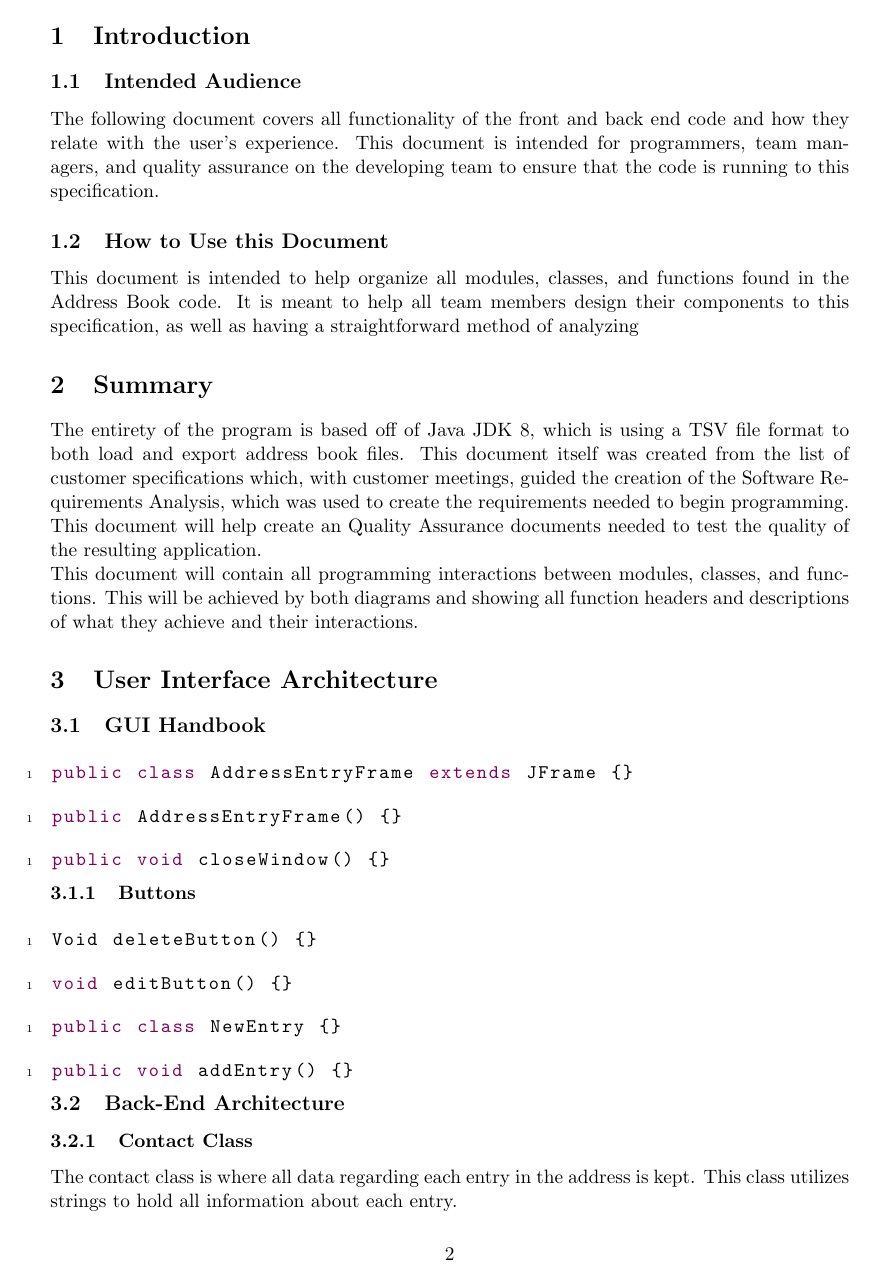
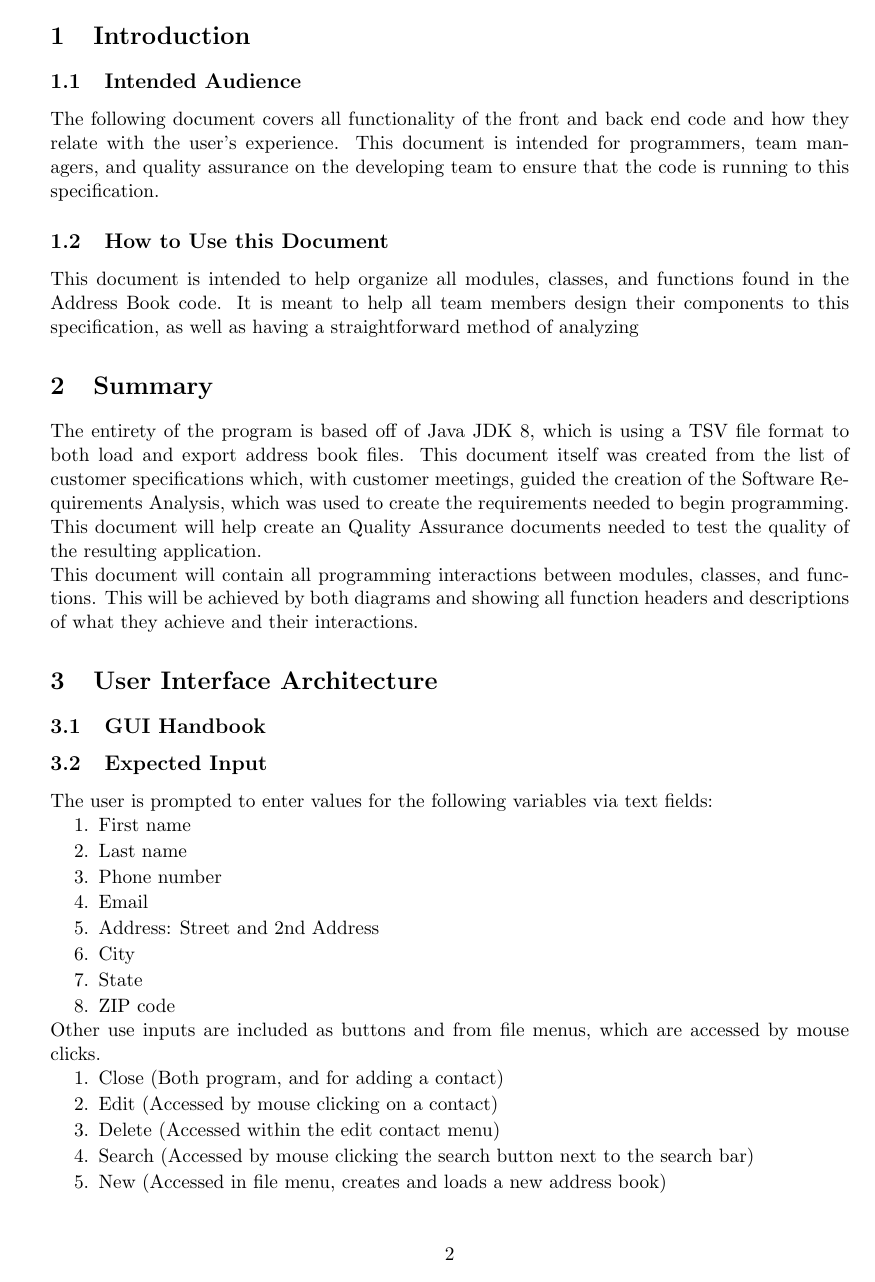
Before and after one commit to FrazerBayley/AddressBook, a LaTeX document (Technical Documentation/Software Design Specification/SoftwareDesignSpecification.tex): page 3 of 6. The pictures show the PDF file Technical Documentation/Software Design Specification/SoftwareDesignSpecification.pdf that the author committed with the source.

```diff
--- a/Technical Documentation/Software Design Specification/SoftwareDesignSpecification.tex
+++ b/Technical Documentation/Software Design Specification/SoftwareDesignSpecification.tex
@@ -71,3 +72,29 @@
 This document will contain all programming interactions between modules, classes, and functions. This will be achieved by both diagrams and showing all function headers and descriptions of what they achieve and their interactions.
 \section{User Interface Architecture}
 \subsection{GUI Handbook}
+\subsection{Expected Input}
+The user is prompted to enter values for the following variables via text fields:
+\begin{enumerate}[nolistsep]
+	\setlength\itemsep{.1em}
+	\item First name
+	\item Last name
+	\item Phone number
+	\item Email
+	\item Address: Street and 2nd Address
+	\item City
+	\item State
+	\item ZIP code
+\end{enumerate}
+Other use inputs are included as buttons and from file menus, which are accessed by mouse clicks.
+\begin{enumerate}[nolistsep]
+	\setlength\itemsep{.1em}
+	\item Close (Both program, and for adding a contact)
+	\item Edit (Accessed by mouse clicking on a contact)
+	\item Delete (Accessed within the edit contact menu)
+	\item Search (Accessed by mouse clicking the search button next to the search bar)
+	\item New (Accessed in file menu, creates and loads a new address book)
+	\item Open (Accessed in file menu, opens an existing address book from a file directory)
+	\item Save (Accessed in file menu, )
+	\item Save As... (Accessed in file menu)
+	\item Quit (Accessed in file menu, quits application completely.)
+\end{enumerate}
@@ -74,11 +104,12 @@
 \lstinputlisting[language=Java]{./exampleCode/AddressEntryFrame.java}
 \lstinputlisting[language=Java]{./exampleCode/AddressEntryFrame2.java}
-\lstinputlisting[language=Java]{./exampleCode/closeWindow.java}
+
 \subsubsection{Buttons}
 \lstinputlisting[language=Java]{./exampleCode/deleteButton.java}
 \lstinputlisting[language=Java]{./exampleCode/editButton.java}
 \lstinputlisting[language=Java]{./exampleCode/newEntry.java}
 \lstinputlisting[language=Java]{./exampleCode/addEntry.java}
+\lstinputlisting[language=Java]{./exampleCode/closeWindow.java}
 \subsection{Back-End Architecture}
-\subsubsection{Contact Class}
+\subsection{Contact Class}
 The contact class is where all data regarding each entry in the address is kept. This class utilizes strings to hold all information about each entry.
@@ -86 +117,2 @@
 \lstinputlisting[language=Java]{./exampleCode/contactClass.java}
+\textit{This class holds the String data for first name, last name, phone number, email, address, 2nd address, city, state, and ZIP code.}
```
Also changed, not shown: Technical Documentation/Software Design Specification/SoftwareDesignSpecification.pdf, Technical Documentation/Software Design Specification/SoftwareDesignSpecification.tex (10 more changed lines), 1 other file.
